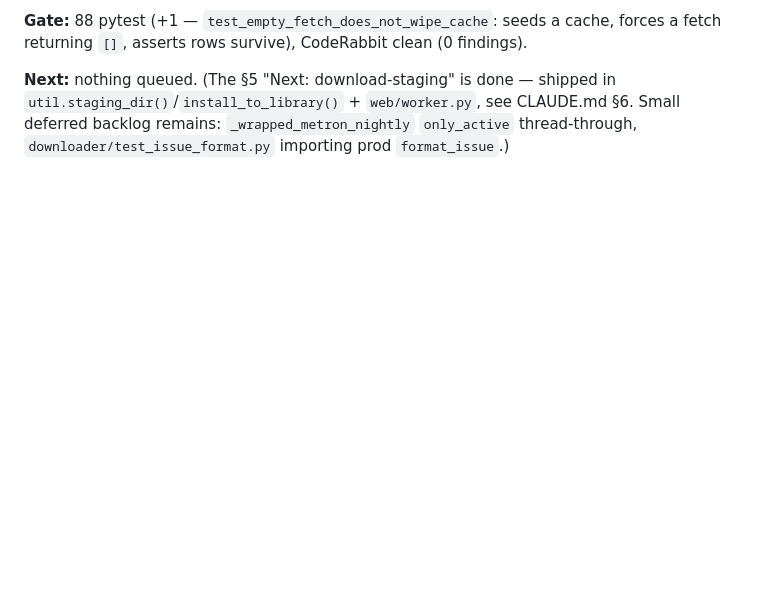
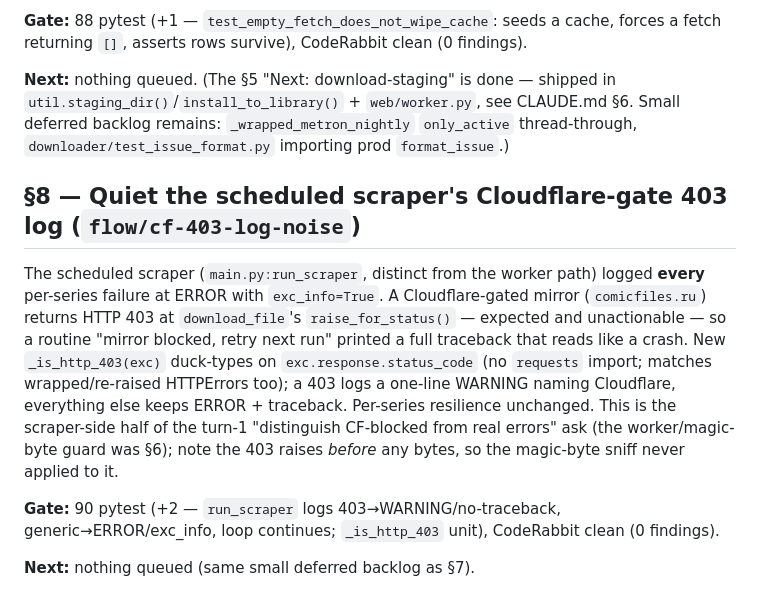
Before and after one commit to nuno-f-rocha-alb/comics-scraper-py, a Markdown page: BACKEND-JOURNAL.md, the part around the change. Drawn GitHub-style; blank space fills up the shorter version.

Commit message:
docs(journal): §8 quiet scraper Cloudflare-gate 403 log

```diff
--- a/BACKEND-JOURNAL.md
+++ b/BACKEND-JOURNAL.md
@@ -255,3 +255,20 @@ that already protects `Series.total_issues`).
 `util.staging_dir()`/`install_to_library()` + `web/worker.py`, see CLAUDE.md §6. Small deferred
 backlog remains: `_wrapped_metron_nightly` `only_active` thread-through, `downloader/test_issue_format.py`
 importing prod `format_issue`.)
+
+## §8 — Quiet the scheduled scraper's Cloudflare-gate 403 log (`flow/cf-403-log-noise`)
+
+The scheduled scraper (`main.py:run_scraper`, distinct from the worker path) logged **every** per-series
+failure at ERROR with `exc_info=True`. A Cloudflare-gated mirror (`comicfiles.ru`) returns HTTP 403 at
+`download_file`'s `raise_for_status()` — expected and unactionable — so a routine "mirror blocked, retry
+next run" printed a full traceback that reads like a crash. New `_is_http_403(exc)` duck-types on
+`exc.response.status_code` (no `requests` import; matches wrapped/re-raised HTTPErrors too); a 403 logs a
+one-line WARNING naming Cloudflare, everything else keeps ERROR + traceback. Per-series resilience
+unchanged. This is the scraper-side half of the turn-1 "distinguish CF-blocked from real errors" ask (the
+worker/magic-byte guard was §6); note the 403 raises *before* any bytes, so the magic-byte sniff never
+applied to it.
+
+**Gate:** 90 pytest (+2 — `run_scraper` logs 403→WARNING/no-traceback, generic→ERROR/exc_info, loop
+continues; `_is_http_403` unit), CodeRabbit clean (0 findings).
+
+**Next:** nothing queued (same small deferred backlog as §7).
```
